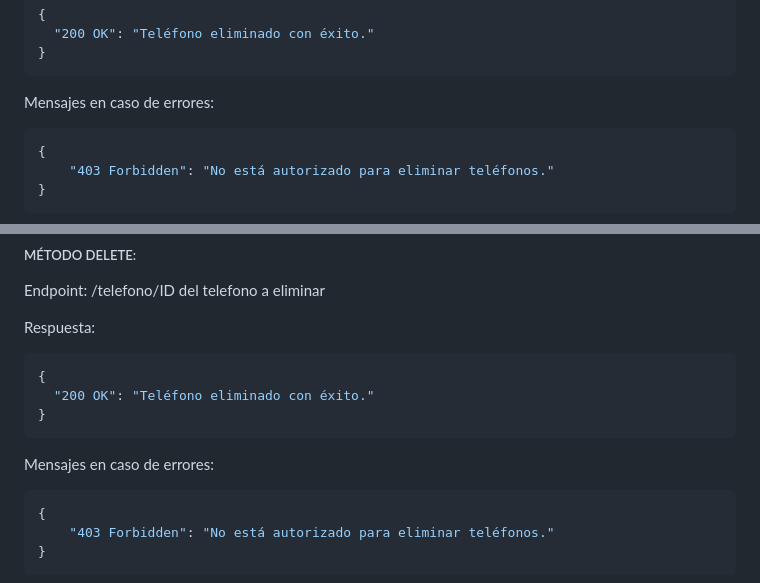
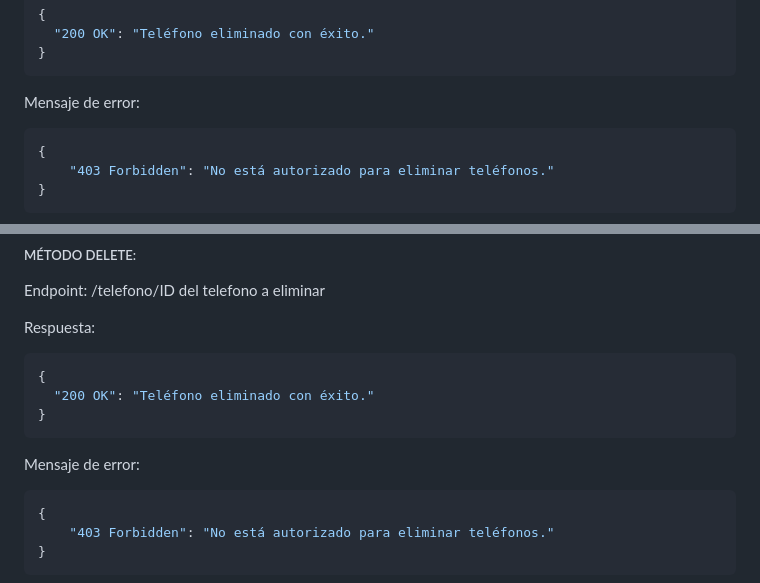
Before and after one commit to luuciamonzon/efi-python, a Markdown page: DOCUMENTACION.md, 2 parts joined by grey strips. GitHub-like rendering.

````diff
--- a/DOCUMENTACION.md
+++ b/DOCUMENTACION.md
@@ -369,7 +369,7 @@ Respuesta:
   "200 OK": "Teléfono eliminado con éxito."
 }
 ```
-Mensajes en caso de errores:
+Mensaje de error:
 ```json
 {
     "403 Forbidden": "No está autorizado para eliminar teléfonos."
@@ -489,7 +489,7 @@ Respuesta:
   "200 OK": "Teléfono eliminado con éxito."
 }
 ```
-Mensajes en caso de errores:
+Mensaje de error:
 ```json
 {
     "403 Forbidden": "No está autorizado para eliminar teléfonos."
````
Also changed, not shown: other parts of DOCUMENTACION.md (+8 -8 lines).
